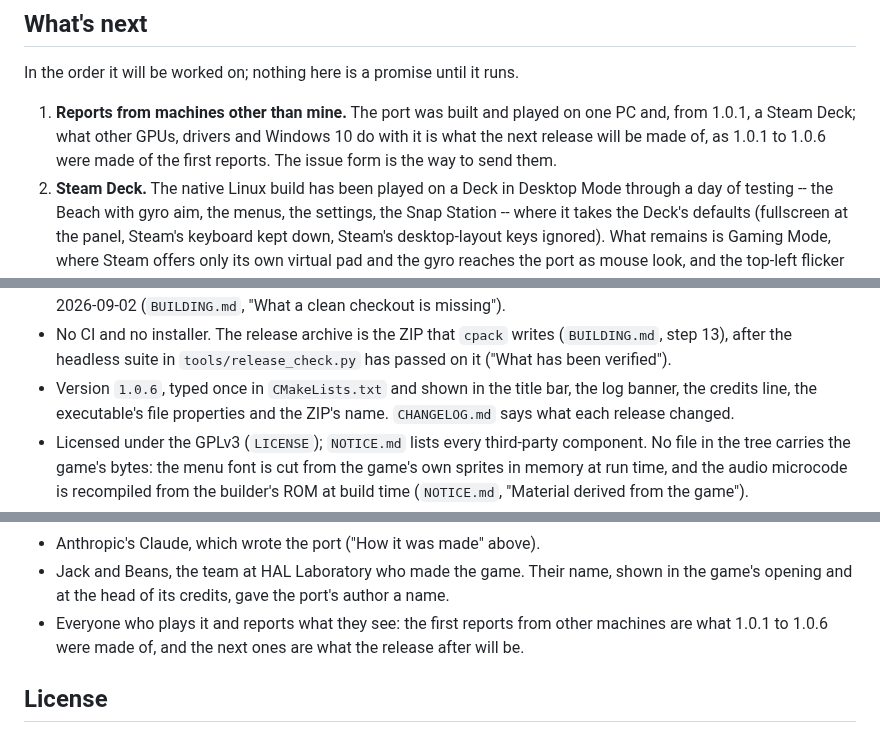
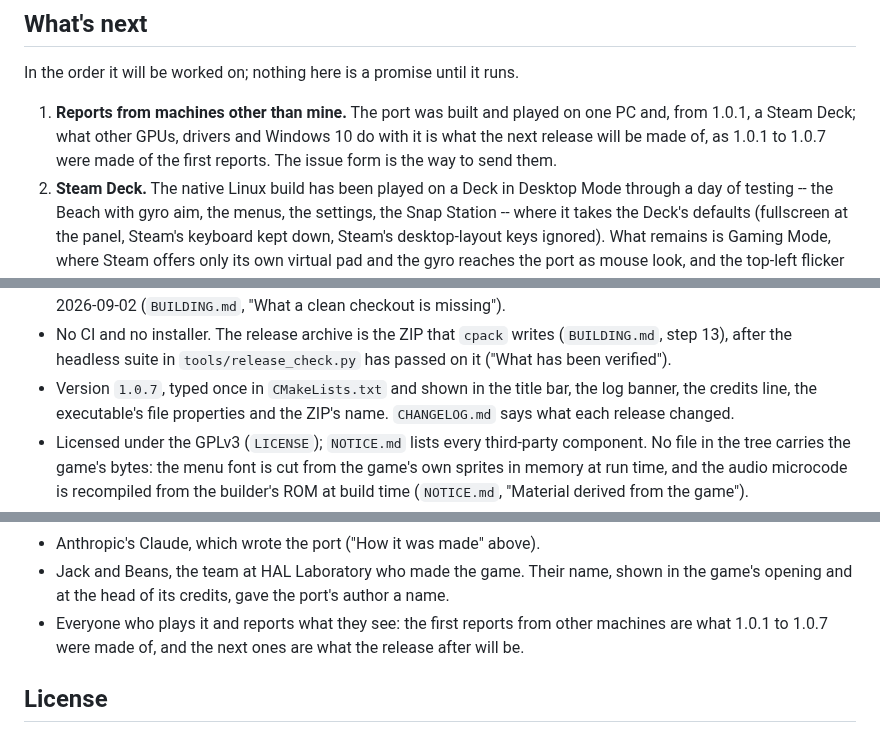
Before and after one commit to JackandBeans/Snap64Recomp, a Markdown page: README.md, 3 parts joined by grey strips. Drawn GitHub-style.

```diff
--- a/README.md
+++ b/README.md
@@ -879,7 +879,7 @@ In the order it will be worked on; nothing here is a promise until it runs.
 1. **Reports from machines other than mine.** The port was built and played
    on one PC and, from 1.0.1, a Steam Deck; what other GPUs, drivers and
    Windows 10 do with it is what the next release will be made of, as 1.0.1
-   to 1.0.6 were made of the first reports. The issue form is the way to
+   to 1.0.7 were made of the first reports. The issue form is the way to
    send them.
 2. **Steam Deck.** The native Linux build has been played on a Deck in
    Desktop Mode through a day of testing -- the Beach with gyro aim, the
@@ -912,7 +912,7 @@ The same list, with a place to reply, is pinned under
 * No CI and no installer. The release archive is the ZIP that `cpack`
   writes (`BUILDING.md`, step 13), after the headless suite in
   `tools/release_check.py` has passed on it ("What has been verified").
-* Version `1.0.6`, typed once in `CMakeLists.txt` and shown in the title
+* Version `1.0.7`, typed once in `CMakeLists.txt` and shown in the title
   bar, the log banner, the credits line, the executable's file properties and
   the ZIP's name. `CHANGELOG.md` says what each release changed.
 * Licensed under the GPLv3 (`LICENSE`); `NOTICE.md` lists every third-party
@@ -1215,7 +1216,7 @@ None of this would exist without:
   shown in the game's opening and at the head of its credits, gave the
   port's author a name.
 * Everyone who plays it and reports what they see: the first reports from
-  other machines are what 1.0.1 to 1.0.6 were made of, and the next ones
+  other machines are what 1.0.1 to 1.0.7 were made of, and the next ones
   are what the release after will be.
 
 ## License
```
Also changed, not shown: other parts of README.md (+17 -16 lines), CHANGELOG.md (+1 -1 lines), docs/SCREENSHOTS.md (+8 -2 lines), docs/screenshots/01h-title-107.png (added), 1 other file.
